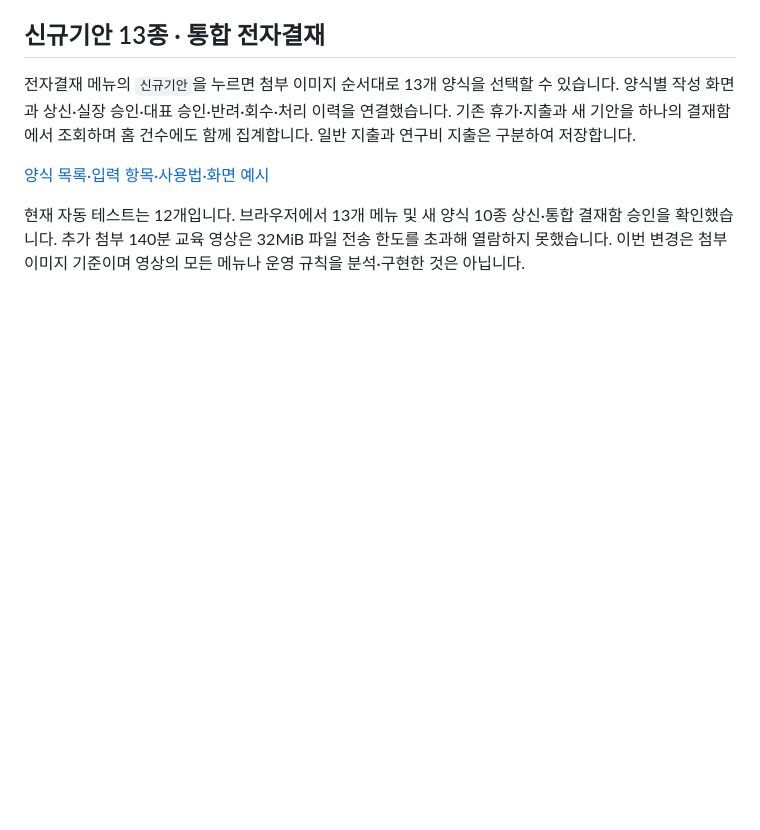
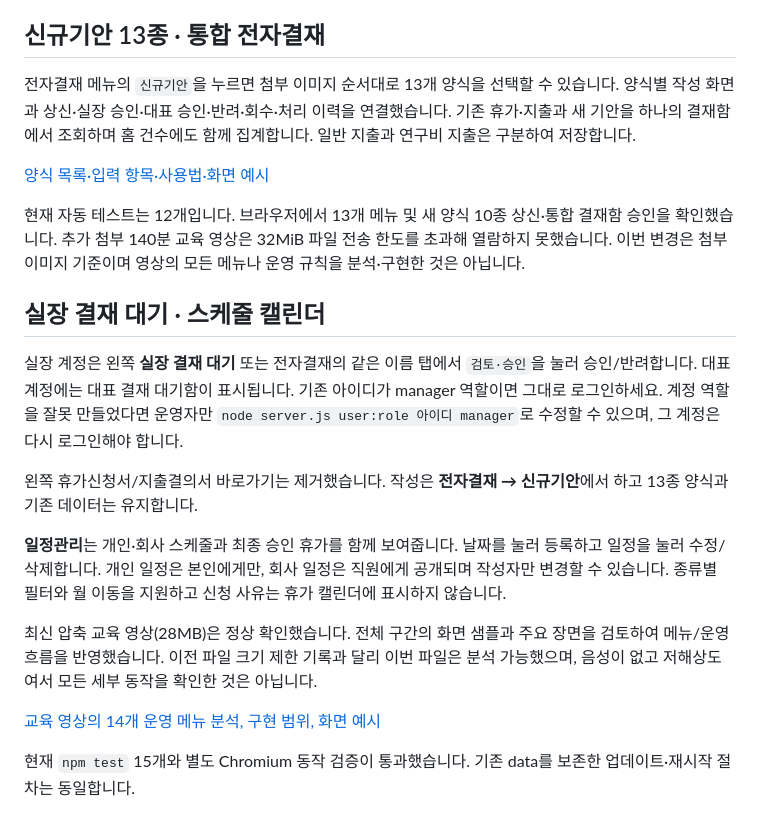
Before and after one commit to byun712/GROUP, a Markdown page: README.md, the part around the change. Rendered like a GitHub page; blank space fills up the shorter version.

Commit message:
Add reviewer inbox and schedule calendar with approved leave integration

```diff
--- a/README.md
+++ b/README.md
@@ -153,3 +153,17 @@ node scripts/database.js restore /private-backups/group-20261027.db /private-dat
 [양식 목록·입력 항목·사용법·화면 예시](docs/DRAFT-TEMPLATES.md)
 
 현재 자동 테스트는 12개입니다. 브라우저에서 13개 메뉴 및 새 양식 10종 상신·통합 결재함 승인을 확인했습니다. 추가 첨부 140분 교육 영상은 32MiB 파일 전송 한도를 초과해 열람하지 못했습니다. 이번 변경은 첨부 이미지 기준이며 영상의 모든 메뉴나 운영 규칙을 분석·구현한 것은 아닙니다.
+
+## 실장 결재 대기 · 스케줄 캘린더
+
+실장 계정은 왼쪽 **실장 결재 대기** 또는 전자결재의 같은 이름 탭에서 `검토·승인`을 눌러 승인/반려합니다. 대표 계정에는 대표 결재 대기함이 표시됩니다. 기존 아이디가 manager 역할이면 그대로 로그인하세요. 계정 역할을 잘못 만들었다면 운영자만 `node server.js user:role 아이디 manager`로 수정할 수 있으며, 그 계정은 다시 로그인해야 합니다.
+
+왼쪽 휴가신청서/지출결의서 바로가기는 제거했습니다. 작성은 **전자결재 → 신규기안**에서 하고 13종 양식과 기존 데이터는 유지합니다.
+
+**일정관리**는 개인·회사 스케줄과 최종 승인 휴가를 함께 보여줍니다. 날짜를 눌러 등록하고 일정을 눌러 수정/삭제합니다. 개인 일정은 본인에게만, 회사 일정은 직원에게 공개되며 작성자만 변경할 수 있습니다. 종류별 필터와 월 이동을 지원하고 신청 사유는 휴가 캘린더에 표시하지 않습니다.
+
+최신 압축 교육 영상(28MB)은 정상 확인했습니다. 전체 구간의 화면 샘플과 주요 장면을 검토하여 메뉴/운영 흐름을 반영했습니다. 이전 파일 크기 제한 기록과 달리 이번 파일은 분석 가능했으며, 음성이 없고 저해상도여서 모든 세부 동작을 확인한 것은 아닙니다.
+
+[교육 영상의 14개 운영 메뉴 분석, 구현 범위, 화면 예시](docs/TRAINING-REVIEW.md)
+
+현재 `npm test` 15개와 별도 Chromium 동작 검증이 통과했습니다. 기존 data를 보존한 업데이트·재시작 절차는 동일합니다.
```
Also changed, not shown: docs/DRAFT-TEMPLATES.md (+3 -3 lines), docs/TRAINING-REVIEW.md (added, +89 -0 lines), docs/approver-inbox.png (added), docs/schedule-calendar.png (added), 8 other files.
